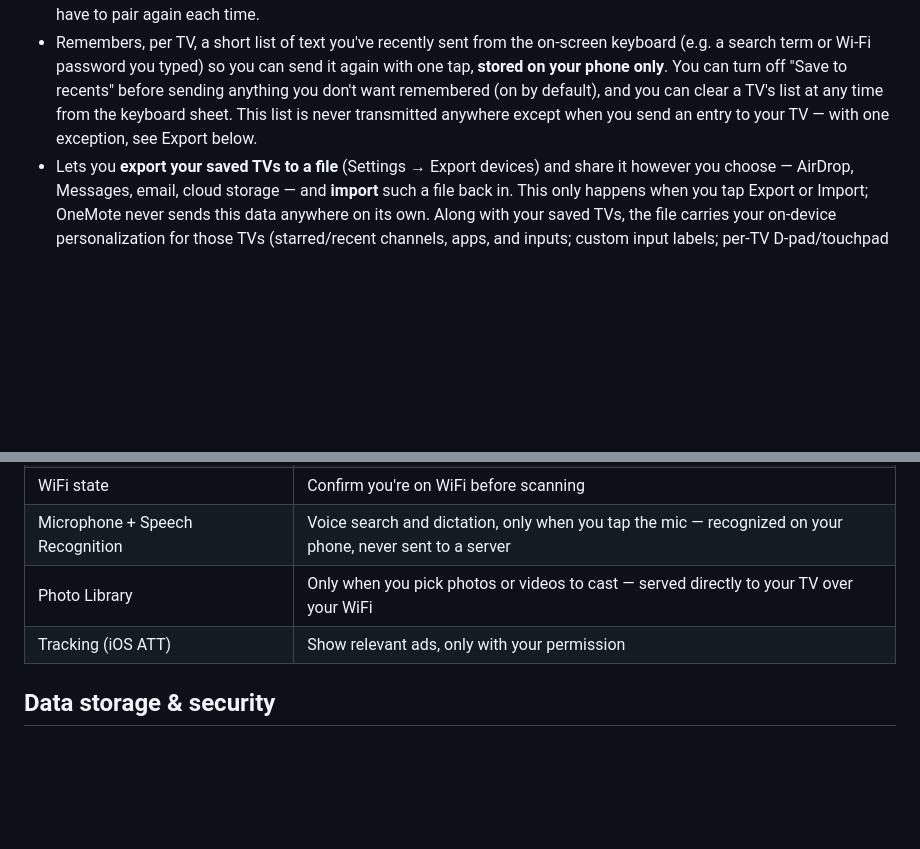
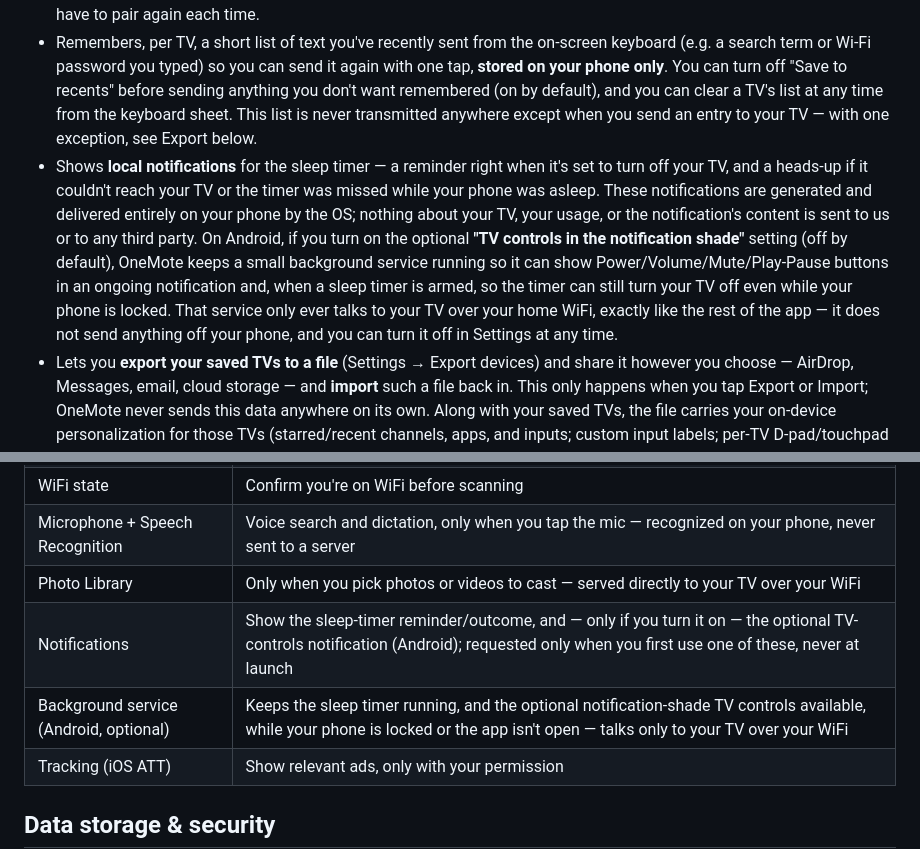
Before and after one commit to shakermm/shakermm.github.io, a Markdown page: privacy.md, 2 parts joined by grey strips. Drawn GitHub-style; blank space fills up the shorter version.

Commit message:
privacy: disclose notification permission and background TV-control service
OneMote 1.55.0 adds a scheduled local notification for the sleep timer and an
opt-in Android foreground service for the notification remote / Quick Settings
tile. Neither sends anything off-device; the disclosure records the new
permission and the service's purpose. Effective date bumped.

Co-Authored-By: Claude Opus 4.8 <noreply@anthropic.com>

```diff
--- a/privacy.md
+++ b/privacy.md
@@ -14,6 +14,7 @@ OneMote ("the app", "we", "us") controls smart TVs on your home WiFi network. Th
 - Looks up movies and TV shows when you use the **What to Watch** search: the title you type is sent to third-party catalog services — [TMDB](https://www.themoviedb.org/privacy-policy) (The Movie Database), [TVmaze](https://www.tvmaze.com/site/privacy), [Wikidata / Wikipedia](https://foundation.wikimedia.org/wiki/Policy:Privacy_policy), and [Apple's iTunes Search API](https://www.apple.com/legal/privacy/) — to fetch results, posters, ratings, and streaming availability. Only the title text you search is sent; no account, name, or advertising identifier is attached, and we run no servers that could store your searches.
 - Stores your saved TVs (name, IP address, and a brand-specific pairing token or key) **on your phone only**, so you don't have to pair again each time.
 - Remembers, per TV, a short list of text you've recently sent from the on-screen keyboard (e.g. a search term or Wi-Fi password you typed) so you can send it again with one tap, **stored on your phone only**. You can turn off "Save to recents" before sending anything you don't want remembered (on by default), and you can clear a TV's list at any time from the keyboard sheet. This list is never transmitted anywhere except when you send an entry to your TV — with one exception, see Export below.
+- Shows **local notifications** for the sleep timer — a reminder right when it's set to turn off your TV, and a heads-up if it couldn't reach your TV or the timer was missed while your phone was asleep. These notifications are generated and delivered entirely on your phone by the OS; nothing about your TV, your usage, or the notification's content is sent to us or to any third party. On Android, if you turn on the optional **"TV controls in the notification shade"** setting (off by default), OneMote keeps a small background service running so it can show Power/Volume/Mute/Play-Pause buttons in an ongoing notification and, when a sleep timer is armed, so the timer can still turn your TV off even while your phone is locked. That service only ever talks to your TV over your home WiFi, exactly like the rest of the app — it does not send anything off your phone, and you can turn it off in Settings at any time.
 - Lets you **export your saved TVs to a file** (Settings → Export devices) and share it however you choose — AirDrop, Messages, email, cloud storage — and **import** such a file back in. This only happens when you tap Export or Import; OneMote never sends this data anywhere on its own. Along with your saved TVs, the file carries your on-device personalization for those TVs (starred/recent channels, apps, and inputs; custom input labels; per-TV D-pad/touchpad preference) and your app-wide settings (theme/appearance, language, and your streaming watchlist) so restoring on a new phone brings these back too. You choose whether the exported file includes pairing tokens/keys (a toggle, on by default) — that same toggle also controls whether your recently-sent keyboard text (see above) is included, since it can contain things like typed passwords. If pairing tokens are included, whoever receives that file can control the TVs in it without re-pairing, so treat it like a key, not a plain settings file. The file never contains any purchase, ad-free, or promo-code state, regardless of that toggle. Importing an older backup file (made before this file could carry personalization) still works — it just restores the TV list without the extra personalization.
 
 ## Data we do NOT collect
@@ -51,6 +52,8 @@ OneMote offers an optional, never-prompted tip jar in Settings (three one-time a
 | WiFi state | Confirm you're on WiFi before scanning |
 | Microphone + Speech Recognition | Voice search and dictation, only when you tap the mic — recognized on your phone, never sent to a server |
 | Photo Library | Only when you pick photos or videos to cast — served directly to your TV over your WiFi |
+| Notifications | Show the sleep-timer reminder/outcome, and — only if you turn it on — the optional TV-controls notification (Android); requested only when you first use one of these, never at launch |
+| Background service (Android, optional) | Keeps the sleep timer running, and the optional notification-shade TV controls available, while your phone is locked or the app isn't open — talks only to your TV over your WiFi |
 | Tracking (iOS ATT) | Show relevant ads, only with your permission |
 
 ## Data storage & security
```
Also changed, not shown: other parts of privacy.md (+1 -1 lines).
